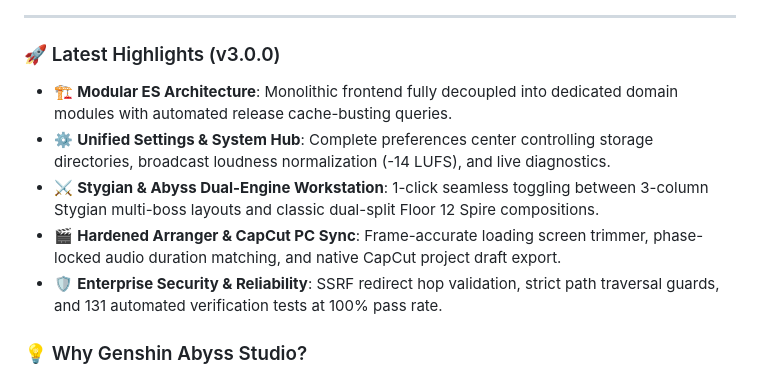
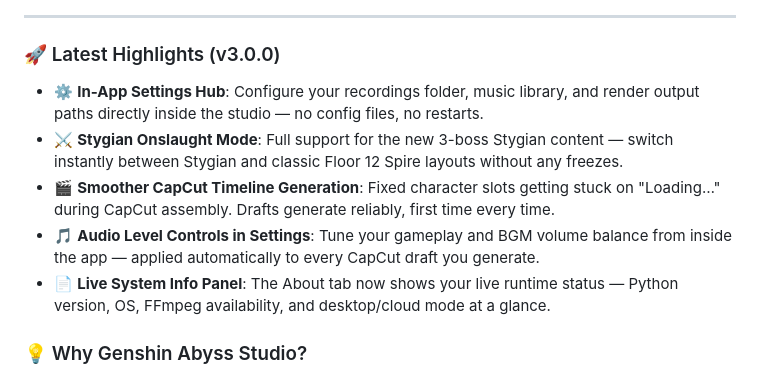
Before and after one commit to nzubechukwudavid/genshin-abyss-studio, a Markdown page: README.md, the part around the change. Rendered like a GitHub page.

Commit message:
ux(readme): rewrite v3.0.0 highlights with creator-facing language

```diff
--- a/README.md
+++ b/README.md
@@ -29,11 +29,11 @@
 
 ### 🚀 Latest Highlights (v3.0.0)
 
-- 🏗️ **Modular ES Architecture**: Monolithic frontend fully decoupled into dedicated domain modules with automated release cache-busting queries.
-- ⚙️ **Unified Settings & System Hub**: Complete preferences center controlling storage directories, broadcast loudness normalization (-14 LUFS), and live diagnostics.
-- ⚔️ **Stygian & Abyss Dual-Engine Workstation**: 1-click seamless toggling between 3-column Stygian multi-boss layouts and classic dual-split Floor 12 Spire compositions.
-- 🎬 **Hardened Arranger & CapCut PC Sync**: Frame-accurate loading screen trimmer, phase-locked audio duration matching, and native CapCut project draft export.
-- 🛡️ **Enterprise Security & Reliability**: SSRF redirect hop validation, strict path traversal guards, and 131 automated verification tests at 100% pass rate.
+- ⚙️ **In-App Settings Hub**: Configure your recordings folder, music library, and render output paths directly inside the studio — no config files, no restarts.
+- ⚔️ **Stygian Onslaught Mode**: Full support for the new 3-boss Stygian content — switch instantly between Stygian and classic Floor 12 Spire layouts without any freezes.
+- 🎬 **Smoother CapCut Timeline Generation**: Fixed character slots getting stuck on "Loading…" during CapCut assembly. Drafts generate reliably, first time every time.
+- 🎵 **Audio Level Controls in Settings**: Tune your gameplay and BGM volume balance from inside the app — applied automatically to every CapCut draft you generate.
+- 📄 **Live System Info Panel**: The About tab now shows your live runtime status — Python version, OS, FFmpeg availability, and desktop/cloud mode at a glance.
 
 ### 💡 Why Genshin Abyss Studio?
 Producing high-retention Spiral Abyss showcase videos typically requires juggling 4 separate applications:
```
